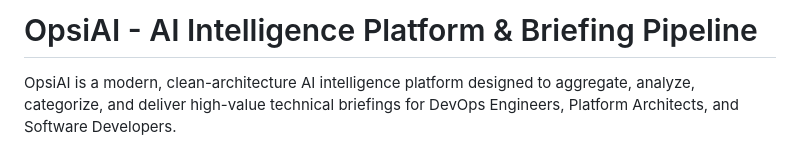
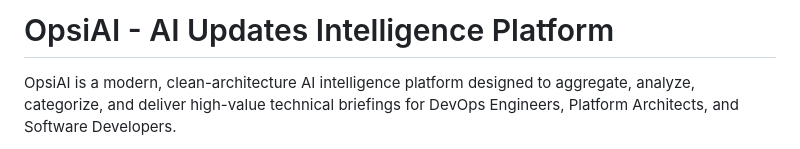
Before and after one commit to abhinallana/AI-Daily-brief, a Markdown page: README.md, the part around the change. Rendered like a GitHub page.

```diff
--- a/README.md
+++ b/README.md
@@ -1,4 +1,4 @@
-# OpsiAI - AI Intelligence Platform & Briefing Pipeline
+# OpsiAI - AI Updates Intelligence Platform
 
 OpsiAI is a modern, clean-architecture AI intelligence platform designed to aggregate, analyze, categorize, and deliver high-value technical briefings for DevOps Engineers, Platform Architects, and Software Developers.
 
```
